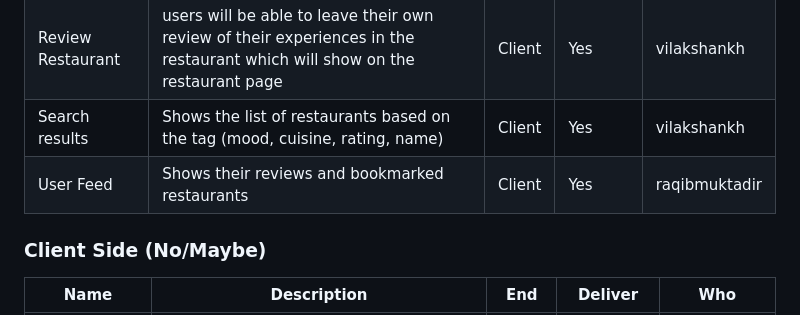
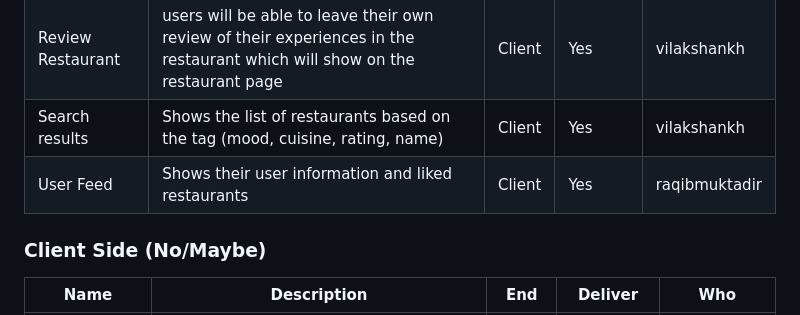
Before and after one commit to MUN-COMP3100/project-raqibzzzteam, a Markdown page: README.md, the part around the change. Drawn GitHub-style.

```diff
--- a/README.md
+++ b/README.md
@@ -37,7 +37,7 @@ Project: PlateSpot
 |Wishlist System|Allow users to bookmark their favorite restaurants for quick and easy access|Client|Yes|vilakshankh
 |Review Restaurant|	users will be able to leave their own review of their experiences in the restaurant which will show on the restaurant page|Client|Yes|vilakshankh
 |Search results|Shows the list of restaurants based on the tag (mood, cuisine, rating, name)|Client|Yes|vilakshankh|
-|User Feed| Shows their reviews and bookmarked restaurants|Client|Yes|raqibmuktadir|
+|User Feed| Shows their user information and liked restaurants|Client|Yes|raqibmuktadir|
 
 ### Client Side (No/Maybe)
 |Name|Description|End|Deliver|Who|
```
